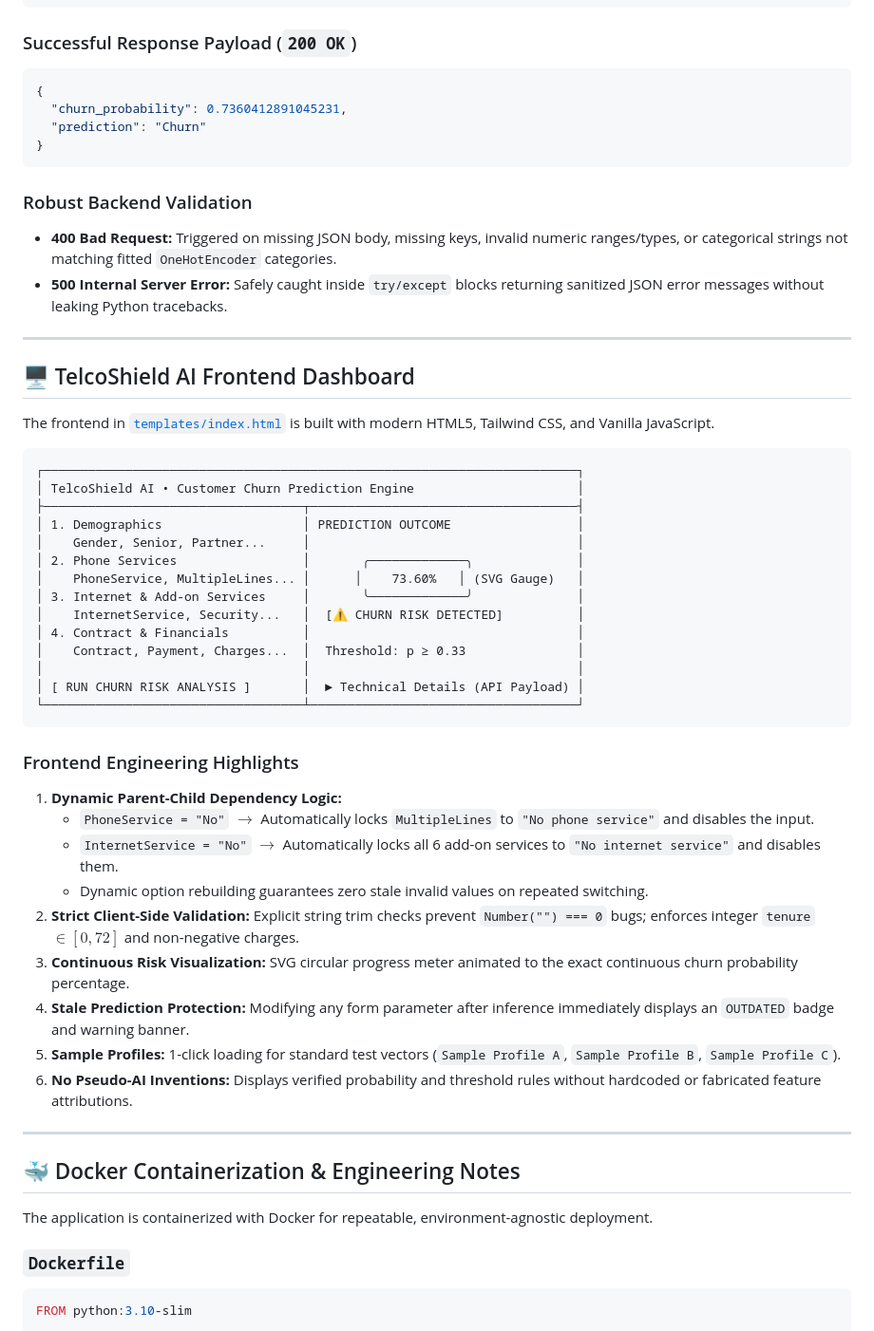
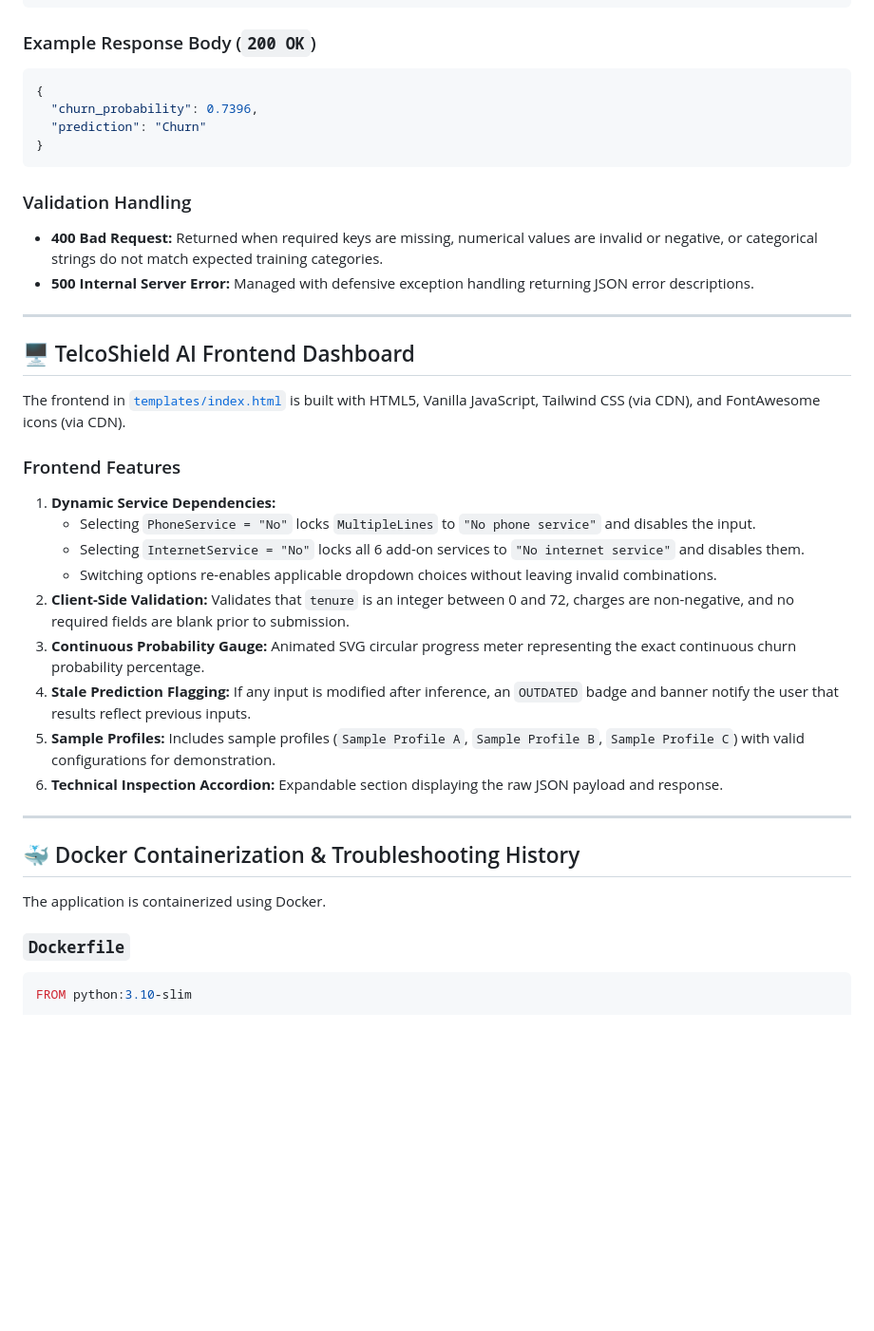
Before and after one commit to SambhavRaj18/telco-churn-ml, a Markdown page: README.md, the part around one of its changes. Shown at 95% size. Rendered like a GitHub page; blank space fills up the shorter version.

Commit message:
docs: finalize accuracy pass on README (metrics, test cases, environment details)

````diff
--- a/README.md
+++ b/README.md
@@ -400,58 +381,41 @@ The backend is exposed via Flask in [`app.py`](file:///d:/udemy/ML1/app.py).
 }
 ```
 
-### Successful Response Payload (`200 OK`)
+### Example Response Body (`200 OK`)
 
 ```json
 {
-  "churn_probability": 0.7360412891045231,
+  "churn_probability": 0.7396,
   "prediction": "Churn"
 }
 ```
 
-### Robust Backend Validation
-- **400 Bad Request:** Triggered on missing JSON body, missing keys, invalid numeric ranges/types, or categorical strings not matching fitted `OneHotEncoder` categories.
-- **500 Internal Server Error:** Safely caught inside `try/except` blocks returning sanitized JSON error messages without leaking Python tracebacks.
+### Validation Handling
+- **400 Bad Request:** Returned when required keys are missing, numerical values are invalid or negative, or categorical strings do not match expected training categories.
+- **500 Internal Server Error:** Managed with defensive exception handling returning JSON error descriptions.
 
 ---
 
 ## 🖥️ TelcoShield AI Frontend Dashboard
 
-The frontend in [`templates/index.html`](file:///d:/udemy/ML1/templates/index.html) is built with modern HTML5, Tailwind CSS, and Vanilla JavaScript.
+The frontend in [`templates/index.html`](file:///d:/udemy/ML1/templates/index.html) is built with HTML5, Vanilla JavaScript, Tailwind CSS (via CDN), and FontAwesome icons (via CDN).
 
-```text
-┌────────────────────────────────────────────────────────────────────────┐
-│ TelcoShield AI • Customer Churn Prediction Engine                      │
-├───────────────────────────────────┬────────────────────────────────────┤
-│ 1. Demographics                   │ PREDICTION OUTCOME                 │
-│    Gender, Senior, Partner...     │                                    │
-│ 2. Phone Services                 │       ╭─────────────╮              │
-│    PhoneService, MultipleLines... │      │    73.60%   │ (SVG Gauge)   │
-│ 3. Internet & Add-on Services     │       ╰─────────────╯              │
-│    InternetService, Security...   │  [⚠️ CHURN RISK DETECTED]          │
-│ 4. Contract & Financials          │                                    │
-│    Contract, Payment, Charges...  │  Threshold: p ≥ 0.33               │
-│                                   │                                    │
-│ [ RUN CHURN RISK ANALYSIS ]       │  ► Technical Details (API Payload) │
-└───────────────────────────────────┴────────────────────────────────────┘
-```
-
-### Frontend Engineering Highlights
-1. **Dynamic Parent-Child Dependency Logic:**
-   - `PhoneService = "No"` $\rightarrow$ Automatically locks `MultipleLines` to `"No phone service"` and disables the input.
-   - `InternetService = "No"` $\rightarrow$ Automatically locks all 6 add-on services to `"No internet service"` and disables them.
-   - Dynamic option rebuilding guarantees zero stale invalid values on repeated switching.
-2. **Strict Client-Side Validation:** Explicit string trim checks prevent `Number("") === 0` bugs; enforces integer `tenure` $\in [0, 72]$ and non-negative charges.
-3. **Continuous Risk Visualization:** SVG circular progress meter animated to the exact continuous churn probability percentage.
-4. **Stale Prediction Protection:** Modifying any form parameter after inference immediately displays an `OUTDATED` badge and warning banner.
-5. **Sample Profiles:** 1-click loading for standard test vectors (`Sample Profile A`, `Sample Profile B`, `Sample Profile C`).
-6. **No Pseudo-AI Inventions:** Displays verified probability and threshold rules without hardcoded or fabricated feature attributions.
+### Frontend Features
+1. **Dynamic Service Dependencies:**
+   - Selecting `PhoneService = "No"` locks `MultipleLines` to `"No phone service"` and disables the input.
+   - Selecting `InternetService = "No"` locks all 6 add-on services to `"No internet service"` and disables them.
+   - Switching options re-enables applicable dropdown choices without leaving invalid combinations.
+2. **Client-Side Validation:** Validates that `tenure` is an integer between 0 and 72, charges are non-negative, and no required fields are blank prior to submission.
+3. **Continuous Probability Gauge:** Animated SVG circular progress meter representing the exact continuous churn probability percentage.
+4. **Stale Prediction Flagging:** If any input is modified after inference, an `OUTDATED` badge and banner notify the user that results reflect previous inputs.
+5. **Sample Profiles:** Includes sample profiles (`Sample Profile A`, `Sample Profile B`, `Sample Profile C`) with valid configurations for demonstration.
+6. **Technical Inspection Accordion:** Expandable section displaying the raw JSON payload and response.
 
 ---
 
-## 🐳 Docker Containerization & Engineering Notes
+## 🐳 Docker Containerization & Troubleshooting History
 
-The application is containerized with Docker for repeatable, environment-agnostic deployment.
+The application is containerized using Docker.
 
 ### `Dockerfile`
 
````
Also changed, not shown: other parts of README.md (+127 -152 lines).
